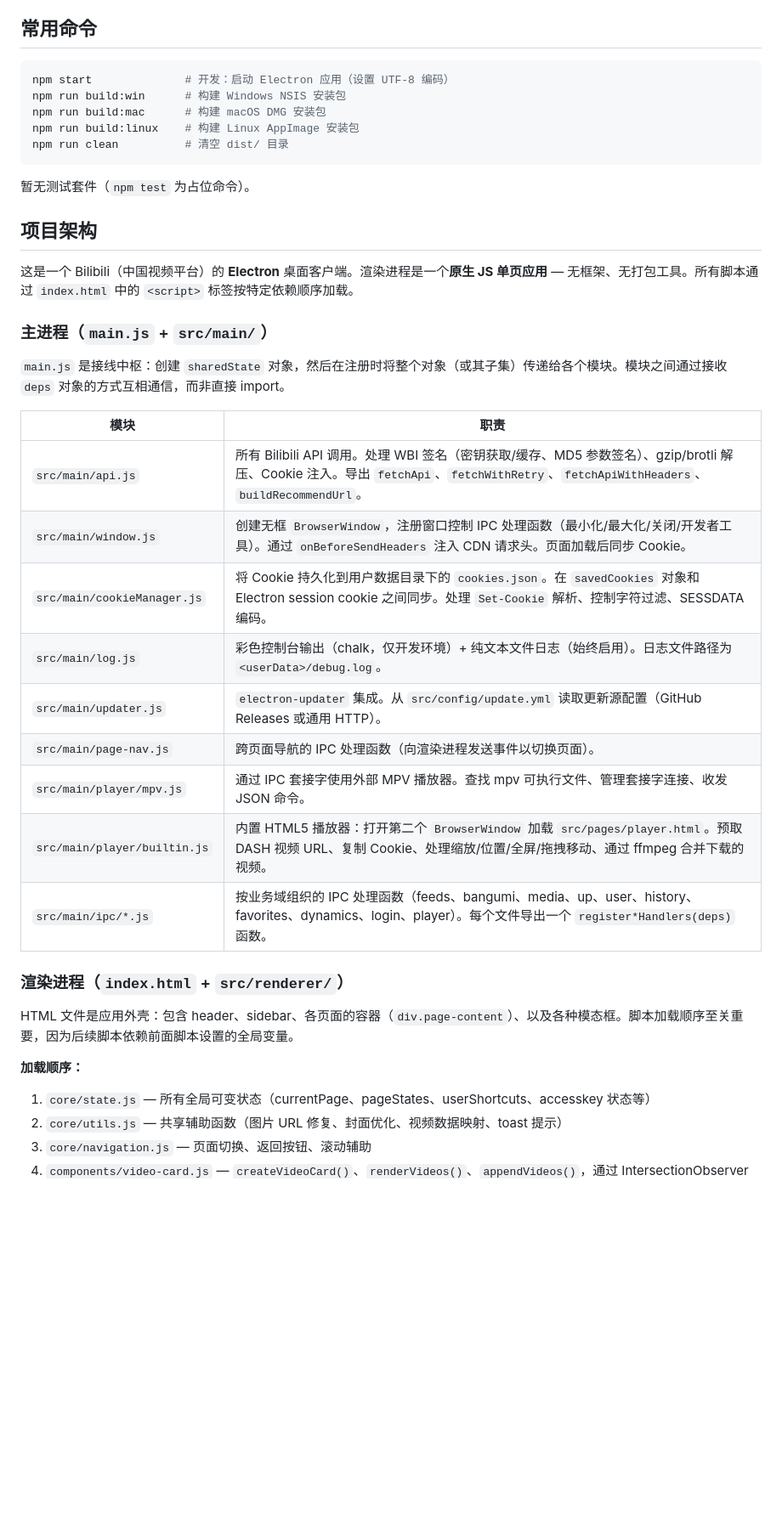
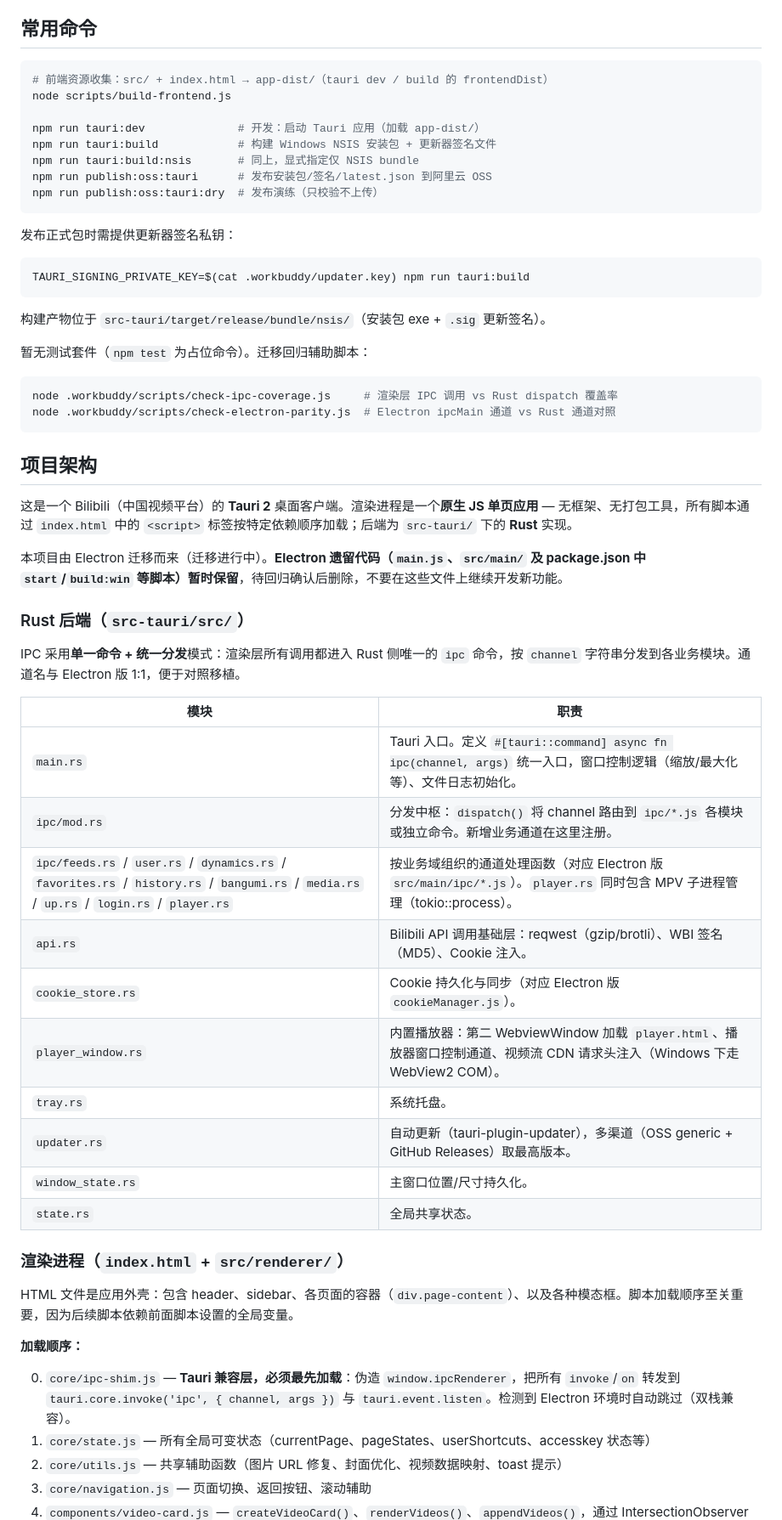
Before and after one commit to zuorn/bilibili-client, a Markdown page: CLAUDE.md, the part around one of its changes. Shown at 85% size. GitHub-like rendering; blank space fills up the shorter version.

````diff
--- a/CLAUDE.md
+++ b/CLAUDE.md
@@ -5,34 +5,53 @@
 ## 常用命令
 
 ```bash
-npm start              # 开发：启动 Electron 应用（设置 UTF-8 编码）
-npm run build:win      # 构建 Windows NSIS 安装包
-npm run build:mac      # 构建 macOS DMG 安装包
-npm run build:linux    # 构建 Linux AppImage 安装包
-npm run clean          # 清空 dist/ 目录
+# 前端资源收集：src/ + index.html → app-dist/（tauri dev / build 的 frontendDist）
+node scripts/build-frontend.js
+
+npm run tauri:dev              # 开发：启动 Tauri 应用（加载 app-dist/）
+npm run tauri:build            # 构建 Windows NSIS 安装包 + 更新器签名文件
+npm run tauri:build:nsis       # 同上，显式指定仅 NSIS bundle
+npm run publish:oss:tauri      # 发布安装包/签名/latest.json 到阿里云 OSS
+npm run publish:oss:tauri:dry  # 发布演练（只校验不上传）
 ```
 
-暂无测试套件（`npm test` 为占位命令）。
+发布正式包时需提供更新器签名私钥：
+
+```bash
+TAURI_SIGNING_PRIVATE_KEY=$(cat .workbuddy/updater.key) npm run tauri:build
+```
+
+构建产物位于 `src-tauri/target/release/bundle/nsis/`（安装包 exe + `.sig` 更新签名）。
+
+暂无测试套件（`npm test` 为占位命令）。迁移回归辅助脚本：
+
+```bash
+node .workbuddy/scripts/check-ipc-coverage.js     # 渲染层 IPC 调用 vs Rust dispatch 覆盖率
+node .workbuddy/scripts/check-electron-parity.js  # Electron ipcMain 通道 vs Rust 通道对照
+```
 
 ## 项目架构
 
-这是一个 Bilibili（中国视频平台）的 **Electron** 桌面客户端。渲染进程是一个**原生 JS 单页应用** — 无框架、无打包工具。所有脚本通过 `index.html` 中的 `<script>` 标签按特定依赖顺序加载。
+这是一个 Bilibili（中国视频平台）的 **Tauri 2** 桌面客户端。渲染进程是一个**原生 JS 单页应用** — 无框架、无打包工具，所有脚本通过 `index.html` 中的 `<script>` 标签按特定依赖顺序加载；后端为 `src-tauri/` 下的 **Rust** 实现。
 
-### 主进程（`main.js` + `src/main/`）
+本项目由 Electron 迁移而来（迁移进行中）。**Electron 遗留代码（`main.js`、`src/main/` 及 package.json 中 `start`/`build:win` 等脚本）暂时保留**，待回归确认后删除，不要在这些文件上继续开发新功能。
 
-`main.js` 是接线中枢：创建 `sharedState` 对象，然后在注册时将整个对象（或其子集）传递给各个模块。模块之间通过接收 `deps` 对象的方式互相通信，而非直接 import。
+### Rust 后端（`src-tauri/src/`）
 
-| 模块                           | 职责                                                                                                                                                                                         |
-| ------------------------------ | -------------------------------------------------------------------------------------------------------------------------------------------------------------------------------------------- |
-| `src/main/api.js`            | 所有 Bilibili API 调用。处理 WBI 签名（密钥获取/缓存、MD5 参数签名）、gzip/brotli 解压、Cookie 注入。导出 `fetchApi`、`fetchWithRetry`、`fetchApiWithHeaders`、`buildRecommendUrl`。 |
-| `src/main/window.js`         | 创建无框 `BrowserWindow`，注册窗口控制 IPC 处理函数（最小化/最大化/关闭/开发者工具）。通过 `onBeforeSendHeaders` 注入 CDN 请求头。页面加载后同步 Cookie。                                |
-| `src/main/cookieManager.js`  | 将 Cookie 持久化到用户数据目录下的 `cookies.json`。在 `savedCookies` 对象和 Electron session cookie 之间同步。处理 `Set-Cookie` 解析、控制字符过滤、SESSDATA 编码。                    |
-| `src/main/log.js`            | 彩色控制台输出（chalk，仅开发环境）+ 纯文本文件日志（始终启用）。日志文件路径为 `<userData>/debug.log`。                                                                                   |
-| `src/main/updater.js`        | `electron-updater` 集成。从 `src/config/update.yml` 读取更新源配置（GitHub Releases 或通用 HTTP）。                                                                                      |
-| `src/main/page-nav.js`       | 跨页面导航的 IPC 处理函数（向渲染进程发送事件以切换页面）。                                                                                                                                  |
-| `src/main/player/mpv.js`     | 通过 IPC 套接字使用外部 MPV 播放器。查找 mpv 可执行文件、管理套接字连接、收发 JSON 命令。                                                                                                    |
-| `src/main/player/builtin.js` | 内置 HTML5 播放器：打开第二个 `BrowserWindow` 加载 `src/pages/player.html`。预取 DASH 视频 URL、复制 Cookie、处理缩放/位置/全屏/拖拽移动、通过 ffmpeg 合并下载的视频。                   |
-| `src/main/ipc/*.js`          | 按业务域组织的 IPC 处理函数（feeds、bangumi、media、up、user、history、favorites、dynamics、login、player）。每个文件导出一个 `register*Handlers(deps)` 函数。                             |
+IPC 采用**单一命令 + 统一分发**模式：渲染层所有调用都进入 Rust 侧唯一的 `ipc` 命令，按 `channel` 字符串分发到各业务模块。通道名与 Electron 版 1:1，便于对照移植。
+
+| 模块 | 职责 |
+| --- | --- |
+| `main.rs` | Tauri 入口。定义 `#[tauri::command] async fn ipc(channel, args)` 统一入口，窗口控制逻辑（缩放/最大化等）、文件日志初始化。 |
+| `ipc/mod.rs` | 分发中枢：`dispatch()` 将 channel 路由到 `ipc/*.js` 各模块或独立命令。新增业务通道在这里注册。 |
+| `ipc/feeds.rs` / `user.rs` / `dynamics.rs` / `favorites.rs` / `history.rs` / `bangumi.rs` / `media.rs` / `up.rs` / `login.rs` / `player.rs` | 按业务域组织的通道处理函数（对应 Electron 版 `src/main/ipc/*.js`）。`player.rs` 同时包含 MPV 子进程管理（tokio::process）。 |
+| `api.rs` | Bilibili API 调用基础层：reqwest（gzip/brotli）、WBI 签名（MD5）、Cookie 注入。 |
+| `cookie_store.rs` | Cookie 持久化与同步（对应 Electron 版 `cookieManager.js`）。 |
+| `player_window.rs` | 内置播放器：第二 WebviewWindow 加载 `player.html`、播放器窗口控制通道、视频流 CDN 请求头注入（Windows 下走 WebView2 COM）。 |
+| `tray.rs` | 系统托盘。 |
+| `updater.rs` | 自动更新（tauri-plugin-updater），多渠道（OSS generic + GitHub Releases）取最高版本。 |
+| `window_state.rs` | 主窗口位置/尺寸持久化。 |
+| `state.rs` | 全局共享状态。 |
 
 ### 渲染进程（`index.html` + `src/renderer/`）
 
@@ -40,6 +59,7 @@ HTML 文件是应用外壳：包含 header、sidebar、各页面的容器（`div
 
 **加载顺序：**
 
+0. `core/ipc-shim.js` — **Tauri 兼容层，必须最先加载**：伪造 `window.ipcRenderer`，把所有 `invoke`/`on` 转发到 `tauri.core.invoke('ipc', { channel, args })` 与 `tauri.event.listen`。检测到 Electron 环境时自动跳过（双栈兼容）。
 1. `core/state.js` — 所有全局可变状态（currentPage、pageStates、userShortcuts、accesskey 状态等）
 2. `core/utils.js` — 共享辅助函数（图片 URL 修复、封面优化、视频数据映射、toast 提示）
 3. `core/navigation.js` — 页面切换、返回按钮、滚动辅助
````
Also changed, not shown: other parts of CLAUDE.md (+37 -30 lines), README.md (+57 -54 lines).
